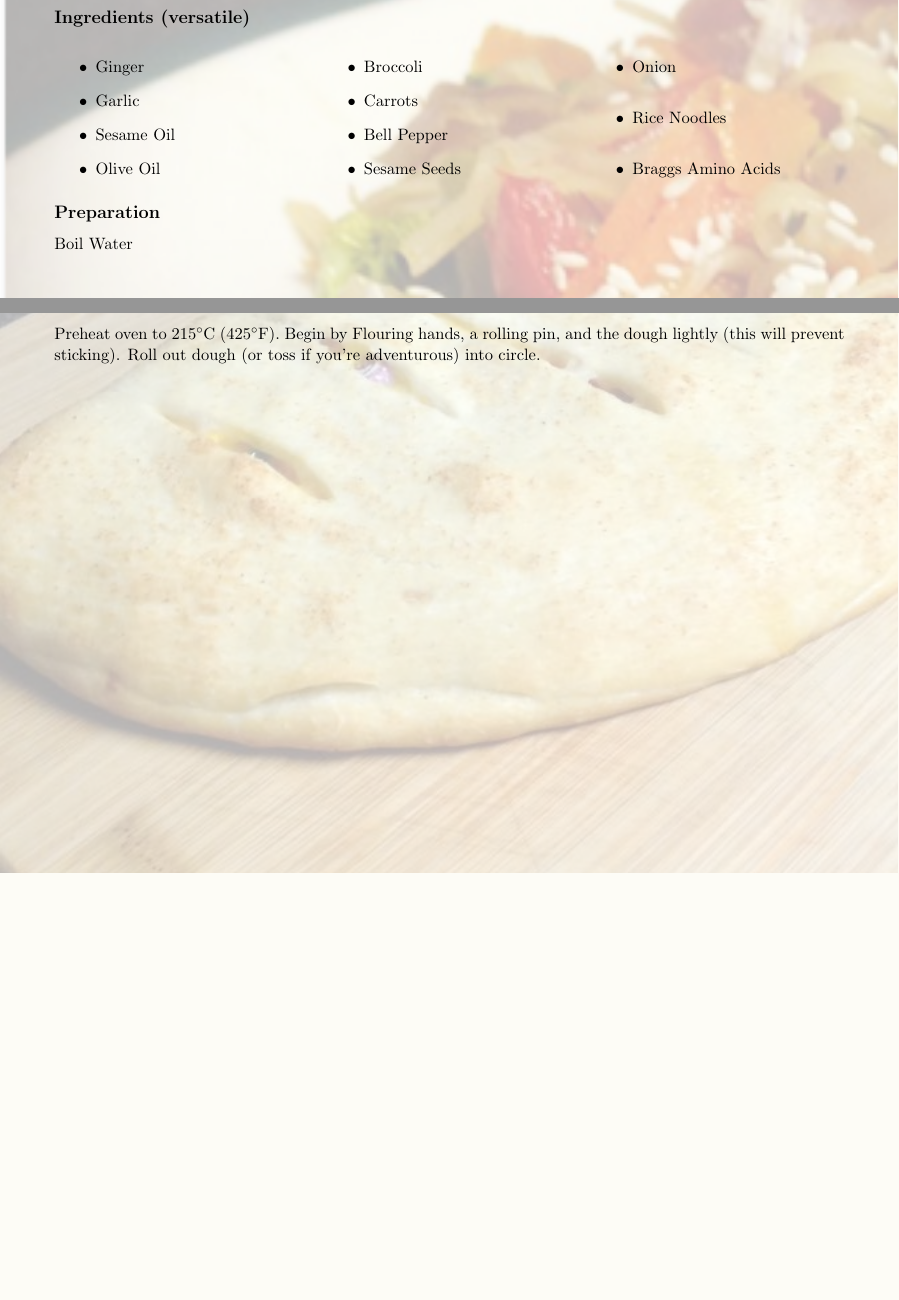
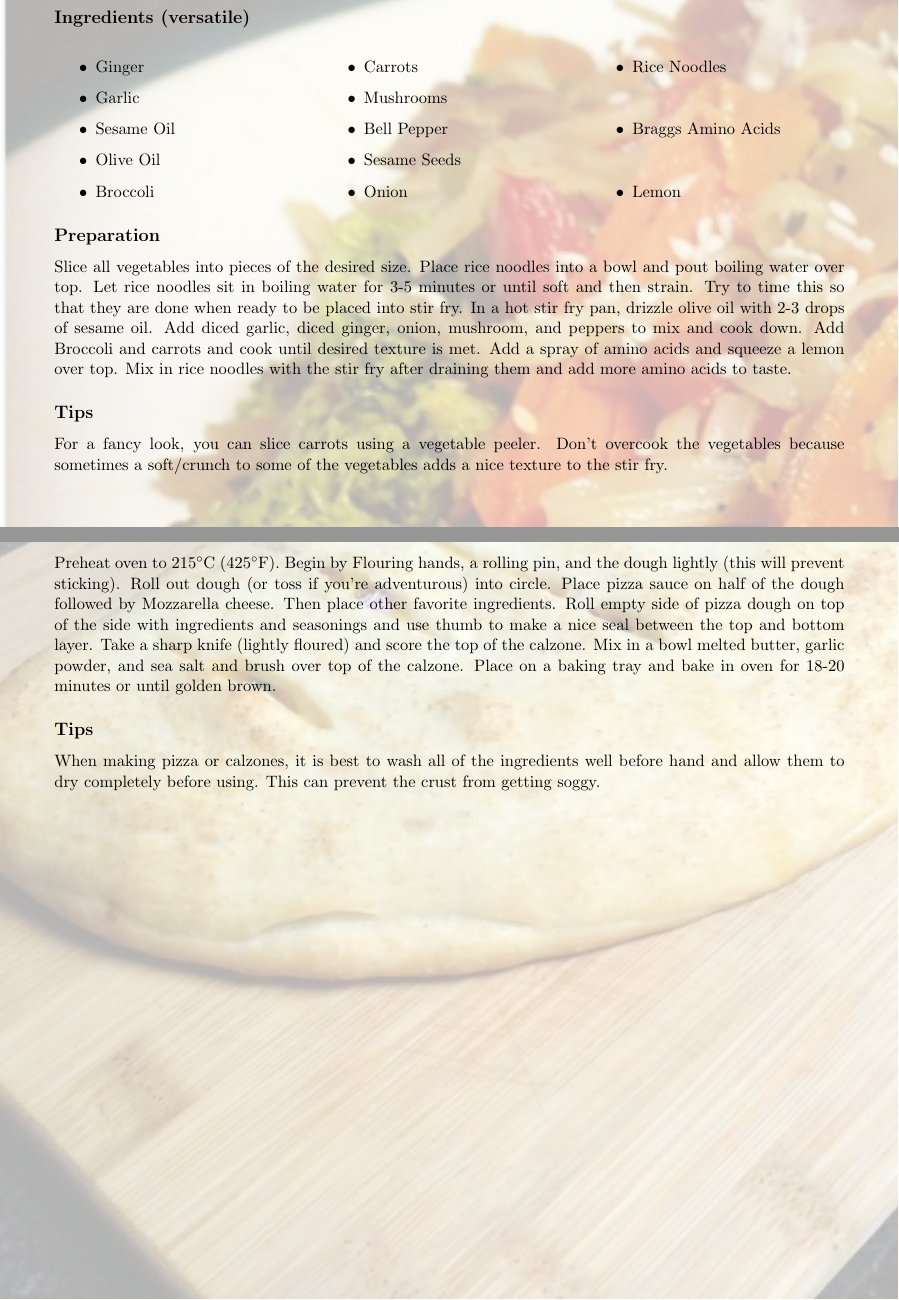
Before and after one commit to torodean/Antonius-Cookbook, a LaTeX thesis (Cookbook.tex, which reads Recipes/Dinner/Calzone.tex, Recipes/Lunch/StirFryRiceNoodle.tex, Resources/settings.tex): two parts of pages 12 and 16 of 32, joined at a grey line, cut so that both start at the same text, the shorter picture padded with empty space. Compiled offline with pdfLaTeX.

Commit message:
Added stir fry recipe

```diff
--- a/Recipes/Dinner/Calzone.tex
+++ b/Recipes/Dinner/Calzone.tex
@@ -30,4 +30,8 @@ This combination is perfect for using up leftover ground beef made while using t
 
 \subsection*{Preparation}
 
-Preheat oven to $215^\circ$C (425$^\circ$F). Begin by Flouring hands, a rolling pin, and the dough lightly (this will prevent sticking). Roll out dough (or toss if you're adventurous) into circle.
+Preheat oven to $215^\circ$C (425$^\circ$F). Begin by Flouring hands, a rolling pin, and the dough lightly (this will prevent sticking). Roll out dough (or toss if you're adventurous) into circle. Place pizza sauce on half of the dough followed by Mozzarella cheese. Then place other favorite ingredients. Roll empty side of pizza dough on top of the side with ingredients and seasonings and use thumb to make a nice seal between the top and bottom layer. Take a sharp knife (lightly floured) and score the top of the calzone. Mix in a bowl melted butter, garlic powder, and sea salt and brush over top of the calzone. Place on a baking tray and bake in oven for 18-20 minutes or until golden brown.
+
+\subsection*{Tips}
+
+When making pizza or calzones, it is best to wash all of the ingredients well before hand and allow them to dry completely before using. This can prevent the crust from getting soggy.
--- a/Recipes/Lunch/StirFryRiceNoodle.tex
+++ b/Recipes/Lunch/StirFryRiceNoodle.tex
@@ -11,14 +11,20 @@
 		\item Olive Oil
 		\item Broccoli
 		\item Carrots
+		\item Mushrooms
 		\item Bell Pepper
 		\item Sesame Seeds
 		\item Onion
 		\item Rice Noodles
 		\item Braggs Amino Acids
+		\item Lemon
 	\end{itemize}
 \end{multicols}
 
 \subsection*{Preparation}
 
-Boil Water
+Slice all vegetables into pieces of the desired size. Place rice noodles into a bowl and pout boiling water over top. Let rice noodles sit in boiling water for 3-5 minutes or until soft and then strain. Try to time this so that they are done when ready to be placed into stir fry. In a hot stir fry pan, drizzle olive oil with 2-3 drops of sesame oil. Add diced garlic, diced ginger, onion, mushroom, and peppers to mix and cook down. Add Broccoli and carrots and cook until desired texture is met. Add a spray of amino acids and squeeze a lemon over top. Mix in rice noodles with the stir fry after draining them and add more amino acids to taste.
+
+\subsection*{Tips}
+
+For a fancy look, you can slice carrots using a vegetable peeler. Don't overcook the vegetables because sometimes a soft/crunch to some of the vegetables adds a nice texture to the stir fry.
--- a/Resources/settings.tex
+++ b/Resources/settings.tex
@@ -1,4 +1,4 @@
-\newcommand{\Version}{0.029}
+\newcommand{\Version}{0.030}
 
 %%% Page formatting
 %\setlength{\headsep}{30pt}
```
Also changed, not shown: 2 other files.
